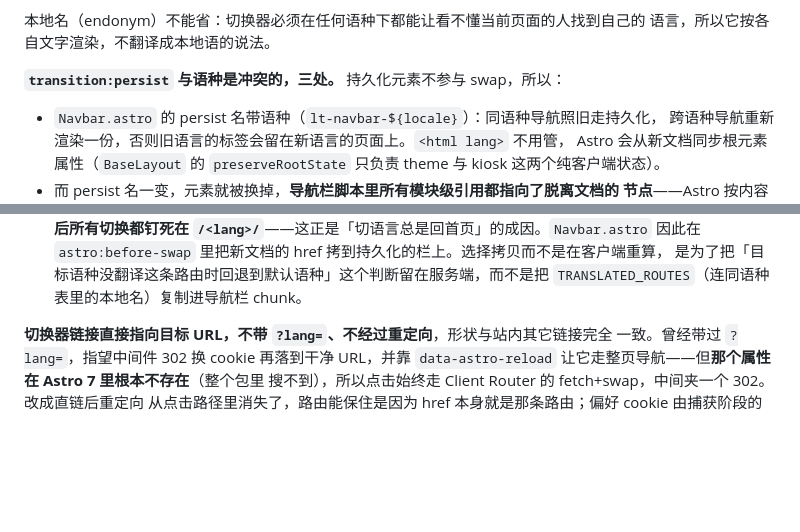
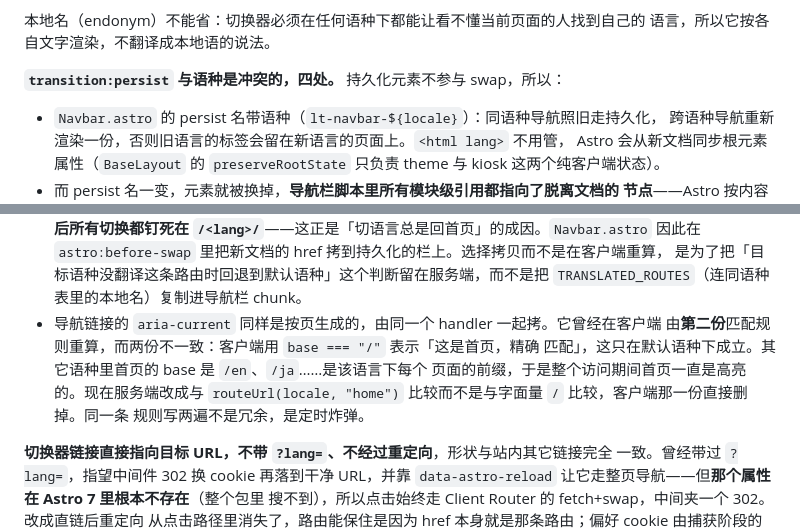
Before and after one commit to ClosedWHU/Luotopia, a Markdown page: docs/development.md, 2 parts joined by grey strips. Rendered like a GitHub page; blank space fills up the shorter version.

```diff
--- a/docs/development.md
+++ b/docs/development.md
@@ -384,7 +384,7 @@ brotli 8.1 → 18.6 KB）；整份共享样式表 133 KB → 222 KB raw、38 →
 本地名（endonym）不能省：切换器必须在任何语种下都能让看不懂当前页面的人找到自己的
 语言，所以它按各自文字渲染，不翻译成本地语的说法。
 
-**`transition:persist` 与语种是冲突的，三处。** 持久化元素不参与 swap，所以：
+**`transition:persist` 与语种是冲突的，四处。** 持久化元素不参与 swap，所以：
 
 - `Navbar.astro` 的 persist 名带语种（`lt-navbar-${locale}`）：同语种导航照旧走持久化，
   跨语种导航重新渲染一份，否则旧语言的标签会留在新语言的页面上。`<html lang>` 不用管，
@@ -404,6 +404,12 @@ brotli 8.1 → 18.6 KB）；整份共享样式表 133 KB → 222 KB raw、38 →
   `astro:before-swap` 里把新文档的 href 拷到持久化的栏上。选择拷贝而不是在客户端重算，
   是为了把「目标语种没翻译这条路由时回退到默认语种」这个判断留在服务端，而不是把
   `TRANSLATED_ROUTES`（连同语种表里的本地名）复制进导航栏 chunk。
+- 导航链接的 `aria-current` 同样是按页生成的，由同一个 handler 一起拷。它曾经在客户端
+  由**第二份**匹配规则重算，而两份不一致：客户端用 `base === "/"` 表示「这是首页，精确
+  匹配」，这只在默认语种下成立。其它语种里首页的 base 是 `/en`、`/ja`……是该语言下每个
+  页面的前缀，于是整个访问期间首页一直是高亮的。现在服务端改成与
+  `routeUrl(locale, "home")` 比较而不是与字面量 `/` 比较，客户端那一份直接删掉。同一条
+  规则写两遍不是冗余，是定时炸弹。
 
 **切换器链接直接指向目标 URL，不带 `?lang=`、不经过重定向**，形状与站内其它链接完全
 一致。曾经带过 `?lang=`，指望中间件 302 换 cookie 再落到干净 URL，并靠
```
Also changed, not shown: docs/development.en.md (+10 -1 lines).
